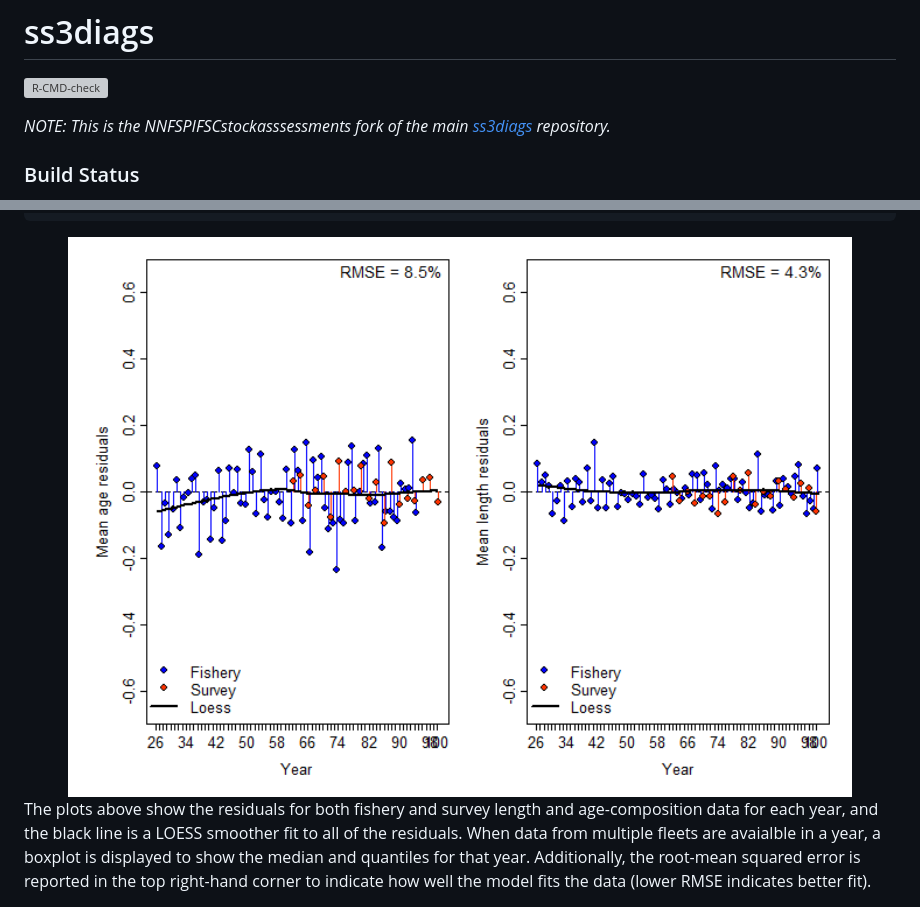
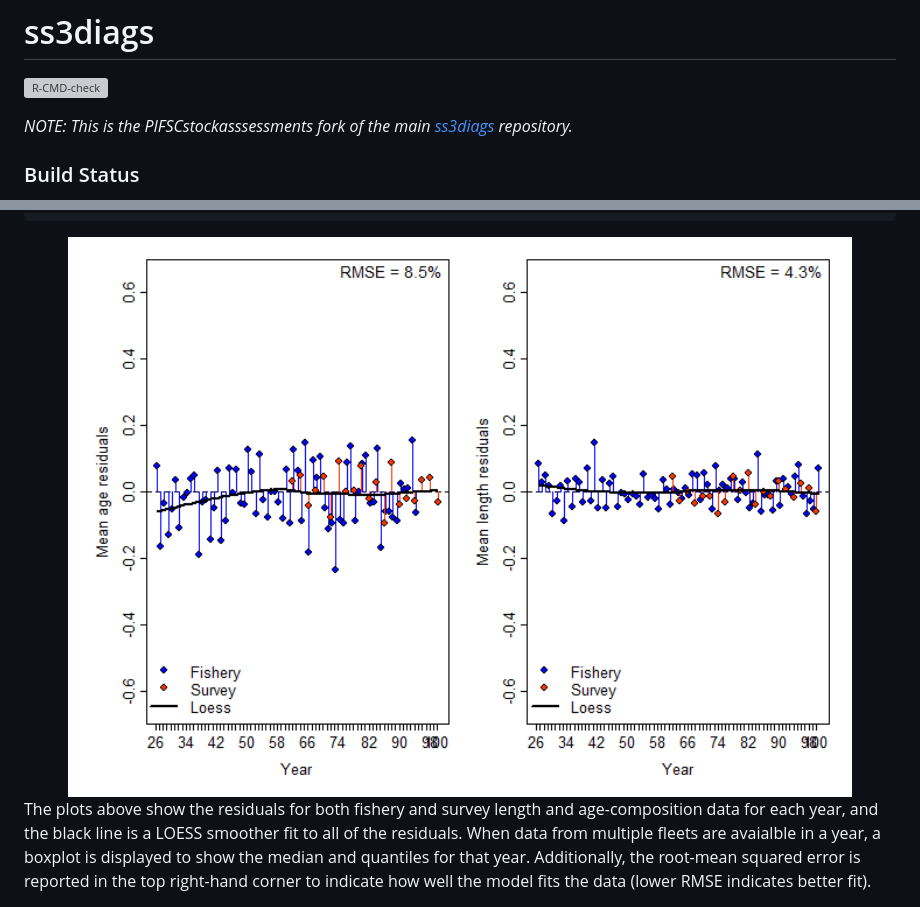
Before and after one commit to jabbamodel/ss3diags, a Markdown page: README.md, 2 parts joined by grey strips. GitHub-like rendering; pictures changed too: man/figures/README-JABBAruns-1.png; grey boxes are pictures that could not be loaded.

Commit message:
Minor typo fix

```diff
--- a/README.md
+++ b/README.md
@@ -8,7 +8,7 @@
 [![R-CMD-check](https://github.com/r4ss/r4ss/workflows/R-CMD-check/badge.svg)](https://github.com/PIFSCstockassessments/ss3diags/actions)
 <!-- badges: end -->
 
-*NOTE: This is the NNFSPIFSCstockasssessments fork of the main
+*NOTE: This is the PIFSCstockasssessments fork of the main
 [ss3diags](https://github.com/jabbamodel/ss3diags) repository.*
 
 ### Build Status
```
Also changed, not shown: 1 other file.
